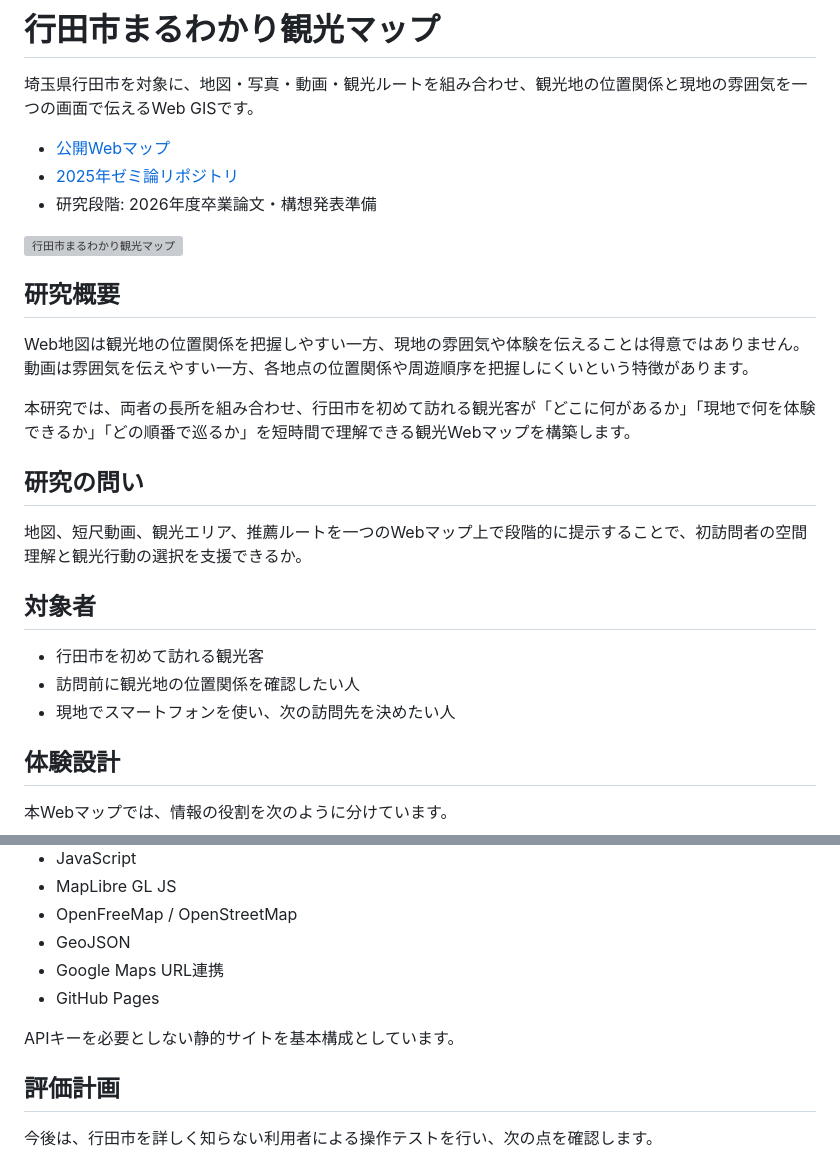
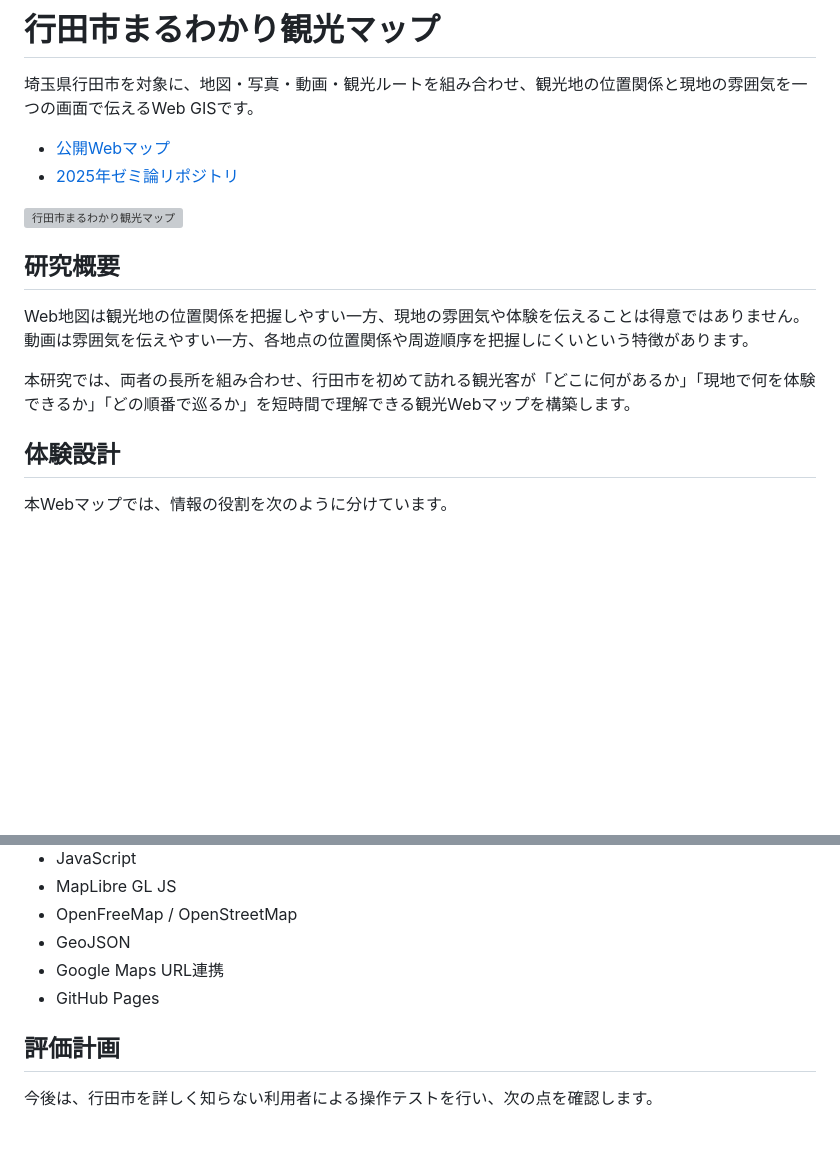
Before and after one commit to furuhashilab/2026gsc_ShotaArakawa, a Markdown page: README.md, 2 parts joined by grey strips. GitHub-like rendering; blank space fills up the shorter version; grey boxes are pictures that could not be loaded.

Commit message:
Update README by removing research questions and audience
Removed sections on research questions and target audience from the README.

```diff
--- a/README.md
+++ b/README.md
@@ -4,7 +4,7 @@
 
 - [公開Webマップ](https://furuhashilab.github.io/2026gsc_ShotaArakawa/)
 - [2025年ゼミ論リポジトリ](https://github.com/furuhashilab/2025gsc_ShotaArakawa)
-- 研究段階: 2026年度卒業論文・構想発表準備
+
 
 ![行田市まるわかり観光マップ](docs/images/map-overview.png)
 
@@ -14,15 +14,6 @@ Web地図は観光地の位置関係を把握しやすい一方、現地の雰
 
 本研究では、両者の長所を組み合わせ、行田市を初めて訪れる観光客が「どこに何があるか」「現地で何を体験できるか」「どの順番で巡るか」を短時間で理解できる観光Webマップを構築します。
 
-## 研究の問い
-
-地図、短尺動画、観光エリア、推薦ルートを一つのWebマップ上で段階的に提示することで、初訪問者の空間理解と観光行動の選択を支援できるか。
-
-## 対象者
-
-- 行田市を初めて訪れる観光客
-- 訪問前に観光地の位置関係を確認したい人
-- 現地でスマートフォンを使い、次の訪問先を決めたい人
 
 ## 体験設計
 
@@ -75,7 +66,7 @@ Web地図は観光地の位置関係を把握しやすい一方、現地の雰
 - Google Maps URL連携
 - GitHub Pages
 
-APIキーを必要としない静的サイトを基本構成としています。
+
 
 ## 評価計画
 
```
